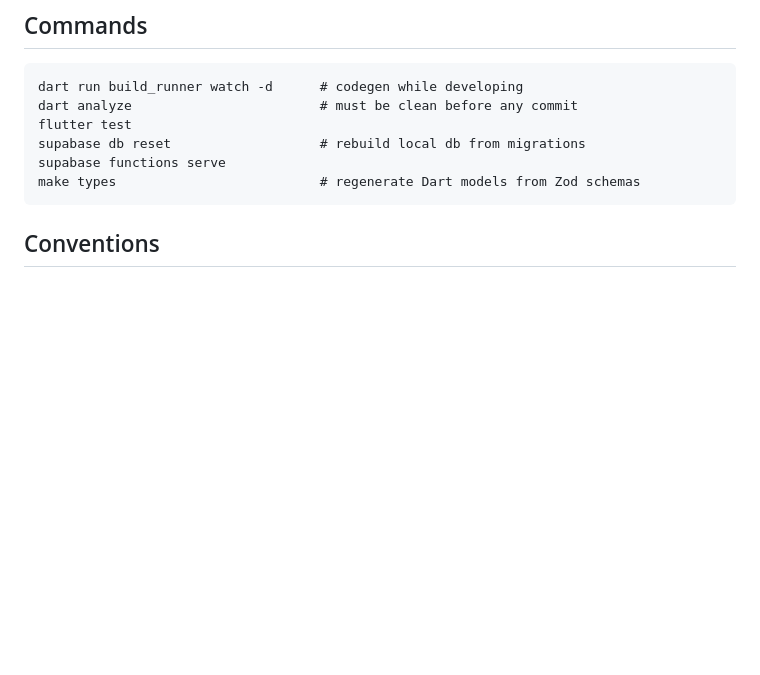
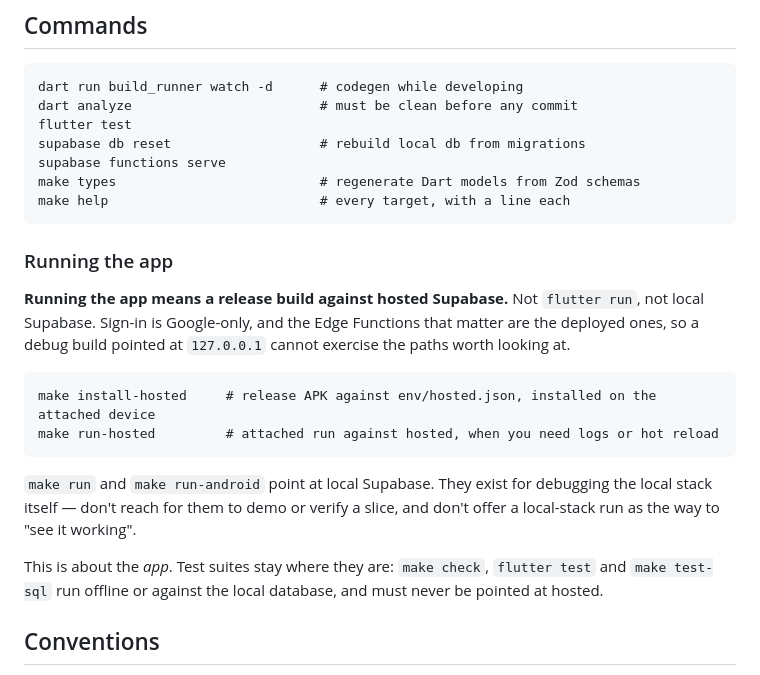
Before and after one commit to markostankovic/kitchen-table, a Markdown page: CLAUDE.md, the part around the change. Rendered like a GitHub page; blank space fills up the shorter version.

Commit message:
Document that running the app means release + hosted Supabase
`make run-hosted` and `make install-hosted` already existed; nothing said to
prefer them. Sign-in is Google-only and the Edge Functions that matter are the
deployed ones, so a debug build against 127.0.0.1 cannot exercise the paths
worth looking at.

Test suites are explicitly left alone: `make check`, `flutter test` and
`make test-sql` stay offline or on the local database.

Co-Authored-By: Claude Opus 5 <noreply@anthropic.com>
Claude-Session: https://claude.ai/code/session_01A6eVsrJBo126DByxWMwjrr

````diff
--- a/CLAUDE.md
+++ b/CLAUDE.md
@@ -94,7 +94,28 @@ flutter test
 supabase db reset                   # rebuild local db from migrations
 supabase functions serve
 make types                          # regenerate Dart models from Zod schemas
+make help                           # every target, with a line each
 ```
+
+### Running the app
+
+**Running the app means a release build against hosted Supabase.** Not
+`flutter run`, not local Supabase. Sign-in is Google-only, and the Edge
+Functions that matter are the deployed ones, so a debug build pointed at
+`127.0.0.1` cannot exercise the paths worth looking at.
+
+```
+make install-hosted     # release APK against env/hosted.json, installed on the attached device
+make run-hosted         # attached run against hosted, when you need logs or hot reload
+```
+
+`make run` and `make run-android` point at local Supabase. They exist for
+debugging the local stack itself — don't reach for them to demo or verify a
+slice, and don't offer a local-stack run as the way to "see it working".
+
+This is about the *app*. Test suites stay where they are: `make check`,
+`flutter test` and `make test-sql` run offline or against the local database,
+and must never be pointed at hosted.
 
 ## Conventions
 
````
